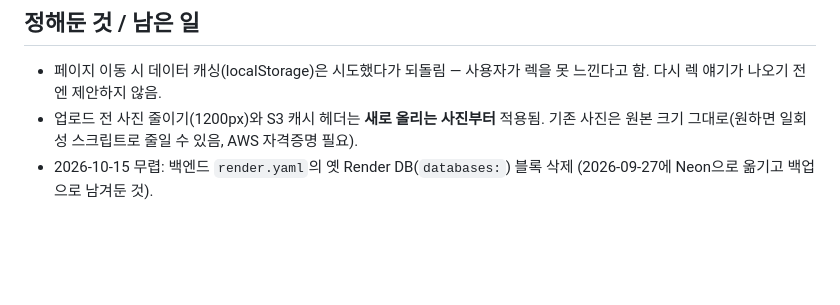
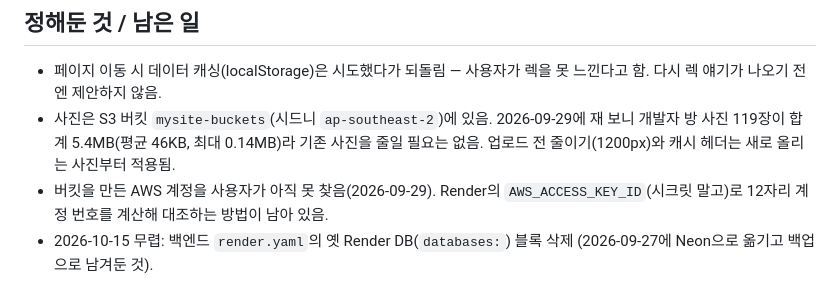
Before and after one commit to ddonni/mysite, a Markdown page: CLAUDE.md, the part around the change. Drawn GitHub-style; blank space fills up the shorter version.

Commit message:
Note the S3 bucket and measured photo sizes in the handoff notes
Co-Authored-By: Claude Opus 5.5 <noreply@anthropic.com>

```diff
--- a/CLAUDE.md
+++ b/CLAUDE.md
@@ -54,7 +54,10 @@
 
 - 페이지 이동 시 데이터 캐싱(localStorage)은 시도했다가 되돌림 — 사용자가 렉을
   못 느낀다고 함. 다시 렉 얘기가 나오기 전엔 제안하지 않음.
-- 업로드 전 사진 줄이기(1200px)와 S3 캐시 헤더는 **새로 올리는 사진부터** 적용됨.
-  기존 사진은 원본 크기 그대로(원하면 일회성 스크립트로 줄일 수 있음, AWS 자격증명 필요).
+- 사진은 S3 버킷 `mysite-buckets`(시드니 `ap-southeast-2`)에 있음. 2026-09-29에 재 보니
+  개발자 방 사진 119장이 합계 5.4MB(평균 46KB, 최대 0.14MB)라 기존 사진을 줄일 필요는
+  없음. 업로드 전 줄이기(1200px)와 캐시 헤더는 새로 올리는 사진부터 적용됨.
+- 버킷을 만든 AWS 계정을 사용자가 아직 못 찾음(2026-09-29). Render의
+  `AWS_ACCESS_KEY_ID`(시크릿 말고)로 12자리 계정 번호를 계산해 대조하는 방법이 남아 있음.
 - 2026-10-15 무렵: 백엔드 `render.yaml`의 옛 Render DB(`databases:`) 블록 삭제
   (2026-09-27에 Neon으로 옮기고 백업으로 남겨둔 것).
```
